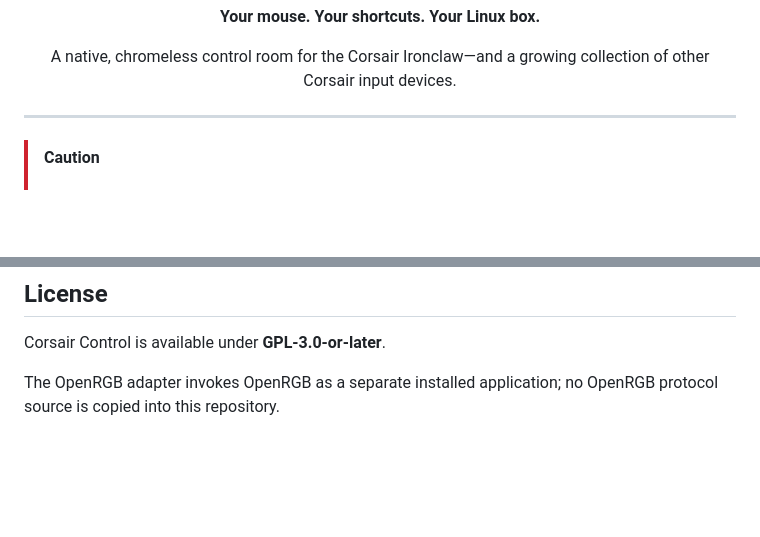
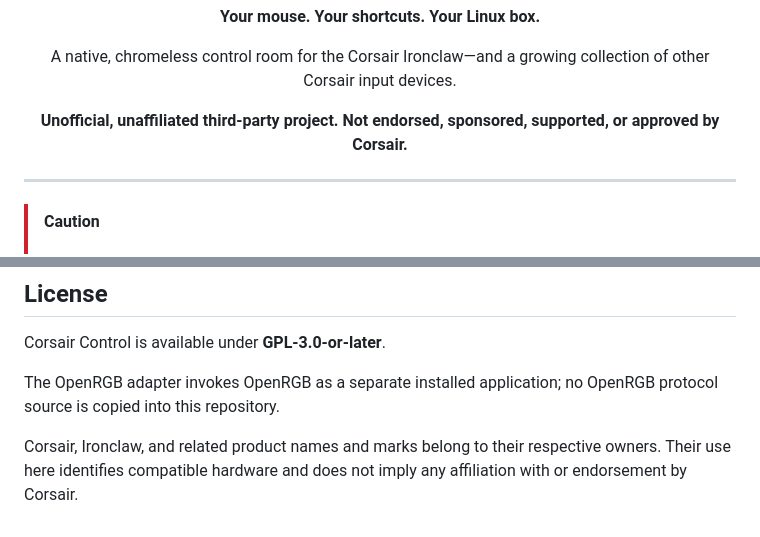
Before and after one commit to plasticparticle/corsair-linux-ui, a Markdown page: README.md, 2 parts joined by grey strips. Drawn GitHub-style; blank space fills up the shorter version.

Commit message:
Add unofficial project disclaimer (#5)
Co-authored-by: Lars Weber <lars@plastic-reality.com>

```diff
--- a/README.md
+++ b/README.md
@@ -6,6 +6,8 @@
   **Your mouse. Your shortcuts. Your Linux box.**
 
   A native, chromeless control room for the Corsair Ironclaw—and a growing collection of other Corsair input devices.
+
+  **Unofficial, unaffiliated third-party project. Not endorsed, sponsored, supported, or approved by Corsair.**
 </div>
 
 ---
@@ -268,3 +270,5 @@ The uninstaller removes the binary, udev rule, desktop entry, and installed icon
 Corsair Control is available under **GPL-3.0-or-later**.
 
 The OpenRGB adapter invokes OpenRGB as a separate installed application; no OpenRGB protocol source is copied into this repository.
+
+Corsair, Ironclaw, and related product names and marks belong to their respective owners. Their use here identifies compatible hardware and does not imply any affiliation with or endorsement by Corsair.
```
